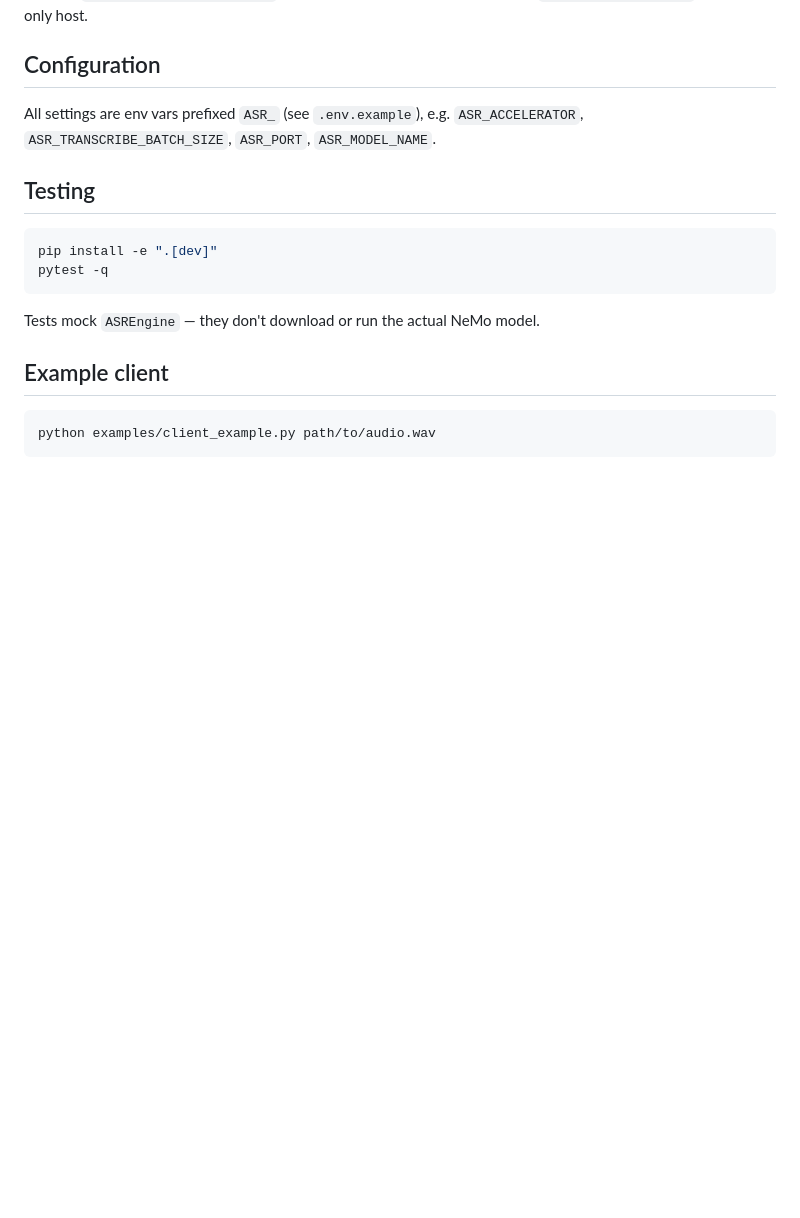
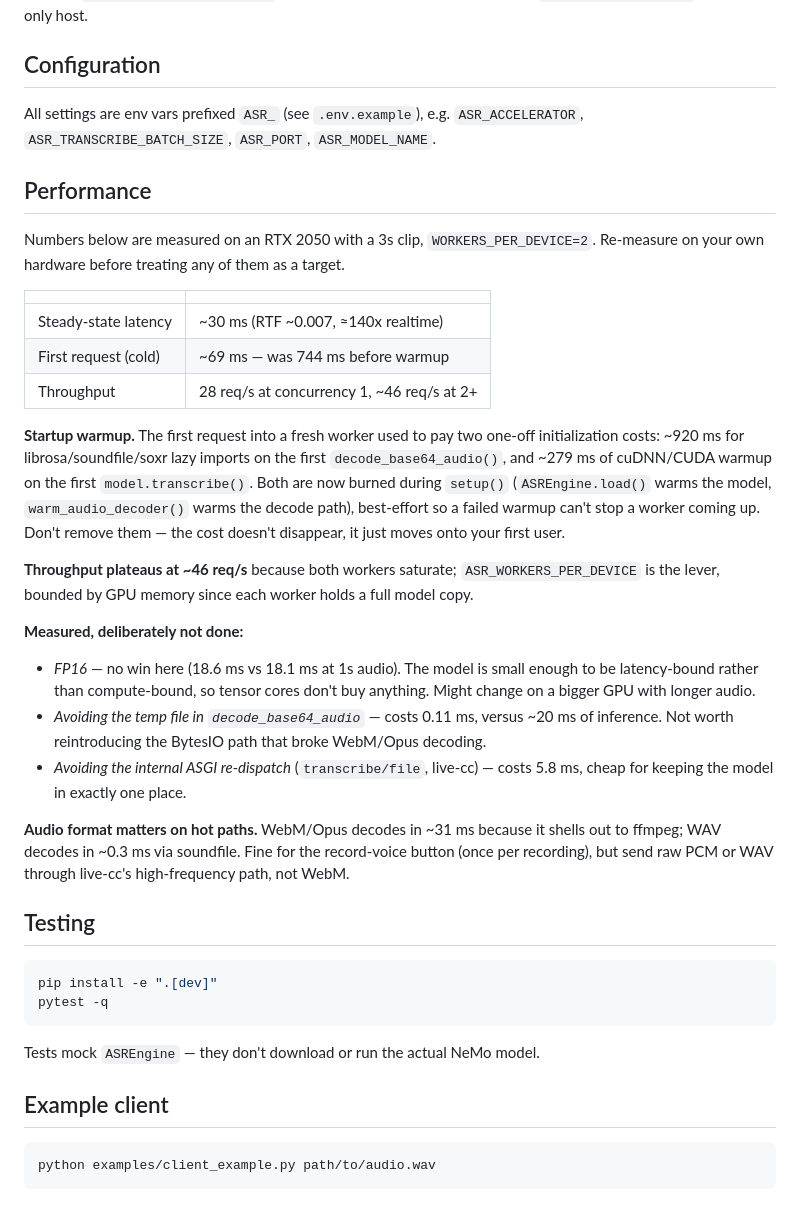
Before and after one commit to sayed-shaun/ec-asr-tts-service, a Markdown page: README.md, the part around the change. Drawn GitHub-style; blank space fills up the shorter version.

Commit message:
Document performance characteristics and warmup rationale in README
Records the measured numbers (steady-state latency, cold start before/after
warmup, throughput scaling), why the setup() warmups exist and must not be
removed, and the three optimizations that were measured and rejected so
they don't get re-litigated.

````diff
--- a/README.md
+++ b/README.md
@@ -163,6 +163,45 @@ remove that block and set `ASR_ACCELERATOR=cpu` for a CPU-only host.
 All settings are env vars prefixed `ASR_` (see `.env.example`), e.g.
 `ASR_ACCELERATOR`, `ASR_TRANSCRIBE_BATCH_SIZE`, `ASR_PORT`, `ASR_MODEL_NAME`.
 
+## Performance
+
+Numbers below are measured on an RTX 2050 with a 3s clip, `WORKERS_PER_DEVICE=2`.
+Re-measure on your own hardware before treating any of them as a target.
+
+| | |
+|---|---|
+| Steady-state latency | ~30 ms (RTF ~0.007, ≈140x realtime) |
+| First request (cold) | ~69 ms — was 744 ms before warmup |
+| Throughput | 28 req/s at concurrency 1, ~46 req/s at 2+ |
+
+**Startup warmup.** The first request into a fresh worker used to pay two
+one-off initialization costs: ~920 ms for librosa/soundfile/soxr lazy imports
+on the first `decode_base64_audio()`, and ~279 ms of cuDNN/CUDA warmup on the
+first `model.transcribe()`. Both are now burned during `setup()`
+(`ASREngine.load()` warms the model, `warm_audio_decoder()` warms the decode
+path), best-effort so a failed warmup can't stop a worker coming up. Don't
+remove them — the cost doesn't disappear, it just moves onto your first user.
+
+**Throughput plateaus at ~46 req/s** because both workers saturate;
+`ASR_WORKERS_PER_DEVICE` is the lever, bounded by GPU memory since each worker
+holds a full model copy.
+
+**Measured, deliberately not done:**
+
+- *FP16* — no win here (18.6 ms vs 18.1 ms at 1s audio). The model is small
+  enough to be latency-bound rather than compute-bound, so tensor cores don't
+  buy anything. Might change on a bigger GPU with longer audio.
+- *Avoiding the temp file in `decode_base64_audio`* — costs 0.11 ms, versus
+  ~20 ms of inference. Not worth reintroducing the BytesIO path that broke
+  WebM/Opus decoding.
+- *Avoiding the internal ASGI re-dispatch* (`transcribe/file`, live-cc) —
+  costs 5.8 ms, cheap for keeping the model in exactly one place.
+
+**Audio format matters on hot paths.** WebM/Opus decodes in ~31 ms because it
+shells out to ffmpeg; WAV decodes in ~0.3 ms via soundfile. Fine for the
+record-voice button (once per recording), but send raw PCM or WAV through
+live-cc's high-frequency path, not WebM.
+
 ## Testing
 
 ```bash
````
